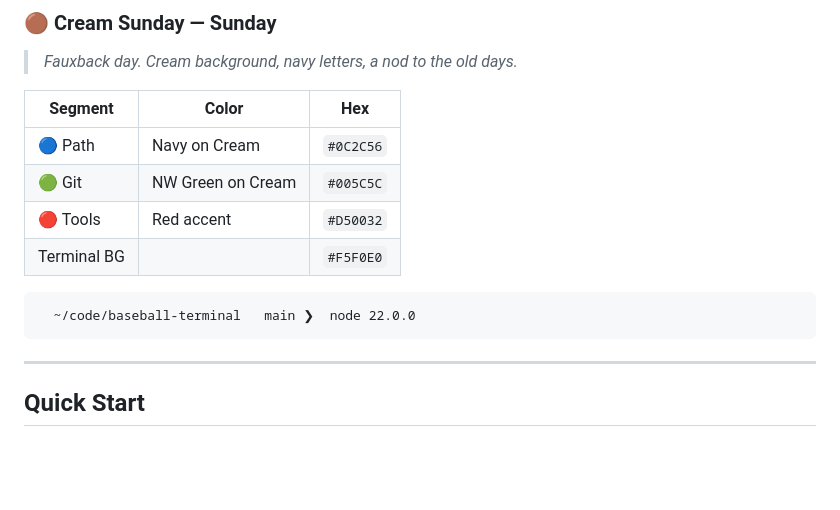
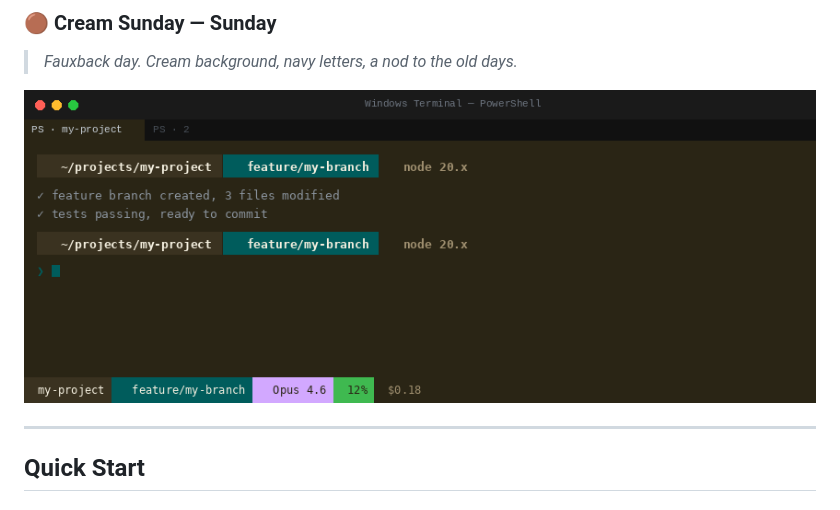
Before and after one commit to pateljatin/baseball-terminal, a Markdown page: README.md, the part around one of its changes. GitHub-like rendering; pictures changed too: docs/screenshots/mariners-cream-sunday.png (added); blank space fills up the shorter version.

````diff
--- a/README.md
+++ b/README.md
@@ -90,16 +54,7 @@ Five themes. Five vibes. One for every day of the week.
 
 > *Fauxback day. Cream background, navy letters, a nod to the old days.*
 
-| Segment | Color | Hex |
-|---------|-------|-----|
-| 🔵 Path | Navy on Cream | `#0C2C56` |
-| 🟢 Git | NW Green on Cream | `#005C5C` |
-| 🔴 Tools | Red accent | `#D50032` |
-| Terminal BG | | `#F5F0E0` |
-
-```
-  ~/code/baseball-terminal   main ❯  node 22.0.0
-```
+![Mariners Cream Sunday theme preview](docs/screenshots/mariners-cream-sunday.png)
 
 ---
 
````
Also changed, not shown: other parts of README.md (+4 -40 lines), docs/screenshots/claude-inspired.png (added), docs/screenshots/mariners-city-connect.png (added), docs/screenshots/mariners-classic.png (added), docs/screenshots/mariners-nw-green.png (added).
